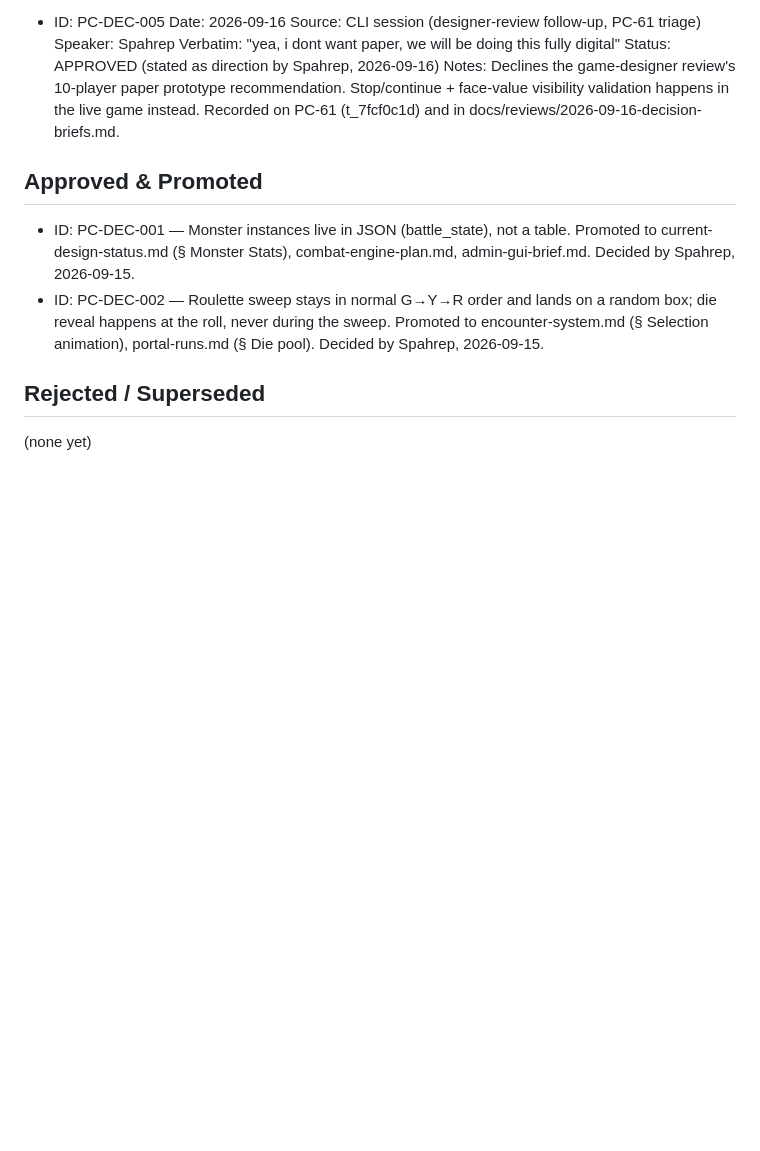
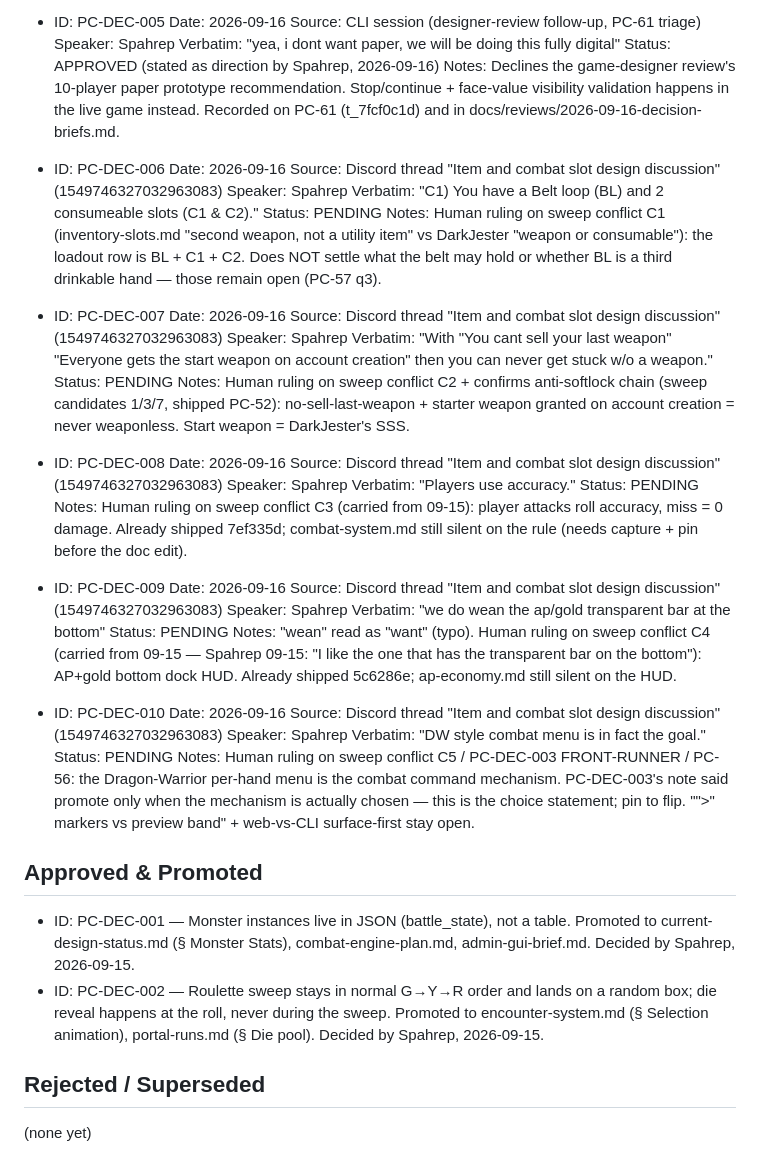
Before and after one commit to Spahrep/portalcolosseum, a Markdown page: docs/pending-decisions.md, the part around the change. Drawn GitHub-style; blank space fills up the shorter version.

Commit message:
docs: capture PC-DEC-006..010 (PENDING) + record Spahrep rulings on sweep C1-C5

```diff
--- a/docs/pending-decisions.md
+++ b/docs/pending-decisions.md
@@ -73,6 +73,58 @@ This file is the CAPTURE SURFACE for design decisions stated by Spahrep or DarkJ
   Stop/continue + face-value visibility validation happens in the live game instead.
   Recorded on PC-61 (t_7fcf0c1d) and in docs/reviews/2026-09-16-decision-briefs.md.
 
+- ID: PC-DEC-006
+  Date: 2026-09-16
+  Source: Discord thread "Item and combat slot design discussion" (1549746327032963083)
+  Speaker: Spahrep
+  Verbatim: "C1) You have a Belt loop (BL) and 2 consumeable slots (C1 & C2)."
+  Status: PENDING
+  Notes: Human ruling on sweep conflict C1 (inventory-slots.md "second weapon, not a
+  utility item" vs DarkJester "weapon or consumable"): the loadout row is BL + C1 + C2.
+  Does NOT settle what the belt may hold or whether BL is a third drinkable hand —
+  those remain open (PC-57 q3).
+
+- ID: PC-DEC-007
+  Date: 2026-09-16
+  Source: Discord thread "Item and combat slot design discussion" (1549746327032963083)
+  Speaker: Spahrep
+  Verbatim: "With \"You cant sell your last weapon\" \"Everyone gets the start weapon on account creation\" then you can never get stuck w/o a weapon."
+  Status: PENDING
+  Notes: Human ruling on sweep conflict C2 + confirms anti-softlock chain (sweep
+  candidates 1/3/7, shipped PC-52): no-sell-last-weapon + starter weapon granted on
+  account creation = never weaponless. Start weapon = DarkJester's SSS.
+
+- ID: PC-DEC-008
+  Date: 2026-09-16
+  Source: Discord thread "Item and combat slot design discussion" (1549746327032963083)
+  Speaker: Spahrep
+  Verbatim: "Players use accuracy."
+  Status: PENDING
+  Notes: Human ruling on sweep conflict C3 (carried from 09-15): player attacks roll
+  accuracy, miss = 0 damage. Already shipped 7ef335d; combat-system.md still silent on
+  the rule (needs capture + pin before the doc edit).
+
+- ID: PC-DEC-009
+  Date: 2026-09-16
+  Source: Discord thread "Item and combat slot design discussion" (1549746327032963083)
+  Speaker: Spahrep
+  Verbatim: "we do wean the ap/gold transparent bar at the bottom"
+  Status: PENDING
+  Notes: "wean" read as "want" (typo). Human ruling on sweep conflict C4 (carried from
+  09-15 — Spahrep 09-15: "I like the one that has the transparent bar on the bottom"):
+  AP+gold bottom dock HUD. Already shipped 5c6286e; ap-economy.md still silent on the HUD.
+
+- ID: PC-DEC-010
+  Date: 2026-09-16
+  Source: Discord thread "Item and combat slot design discussion" (1549746327032963083)
+  Speaker: Spahrep
+  Verbatim: "DW style combat menu is in fact the goal."
+  Status: PENDING
+  Notes: Human ruling on sweep conflict C5 / PC-DEC-003 FRONT-RUNNER / PC-56: the
+  Dragon-Warrior per-hand menu is the combat command mechanism. PC-DEC-003's note said
+  promote only when the mechanism is actually chosen — this is the choice statement;
+  pin to flip. "\">\" markers vs preview band" + web-vs-CLI surface-first stay open.
+
 ## Approved & Promoted
 
 - ID: PC-DEC-001 — Monster instances live in JSON (battle_state), not a table. Promoted to current-design-status.md (§ Monster Stats), combat-engine-plan.md, admin-gui-brief.md. Decided by Spahrep, 2026-09-15.
```
Also changed, not shown: docs/reviews/2026-09-16-decision-briefs.md (+36 -0 lines), docs/reviews/2026-09-16.md (+17 -0 lines).
